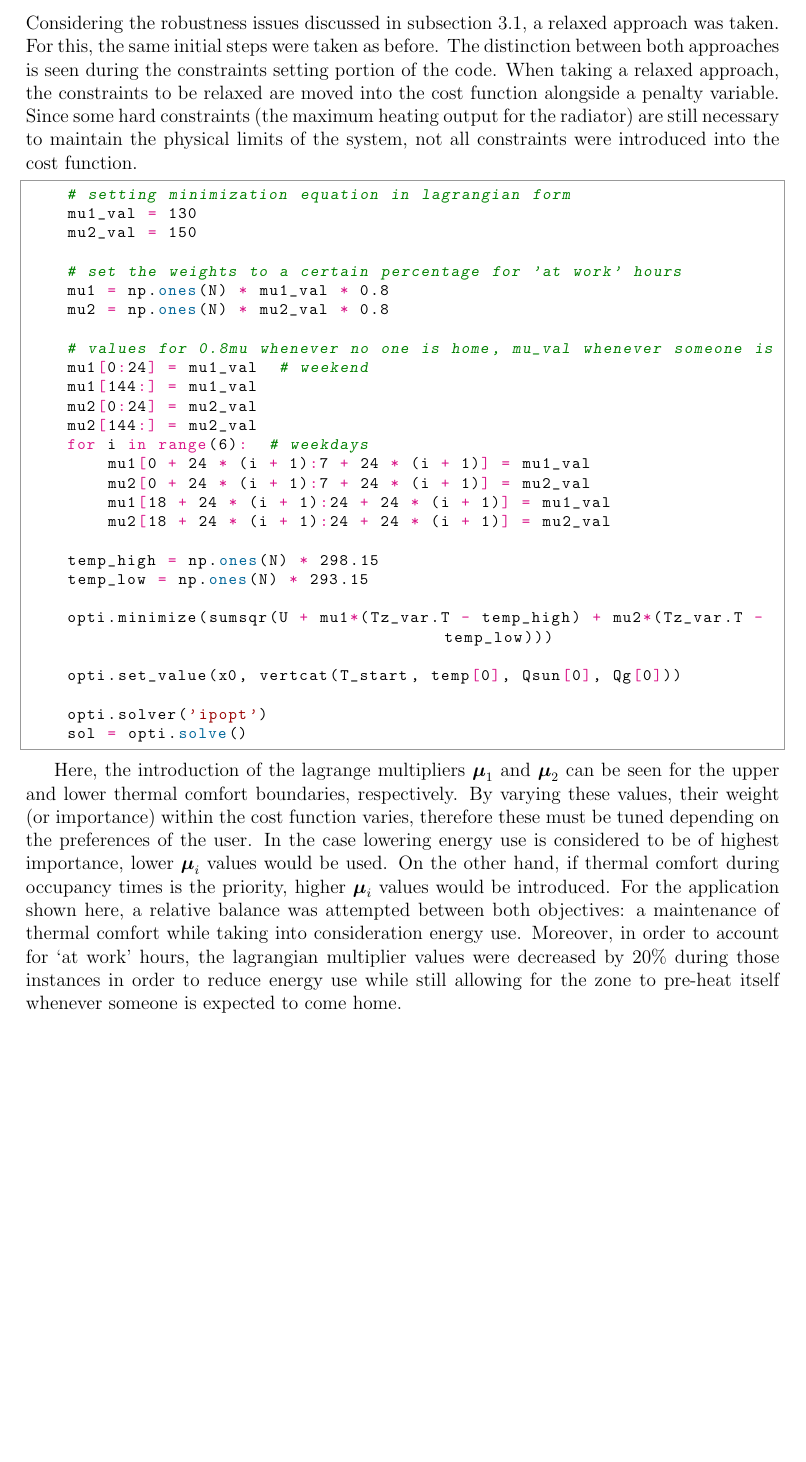
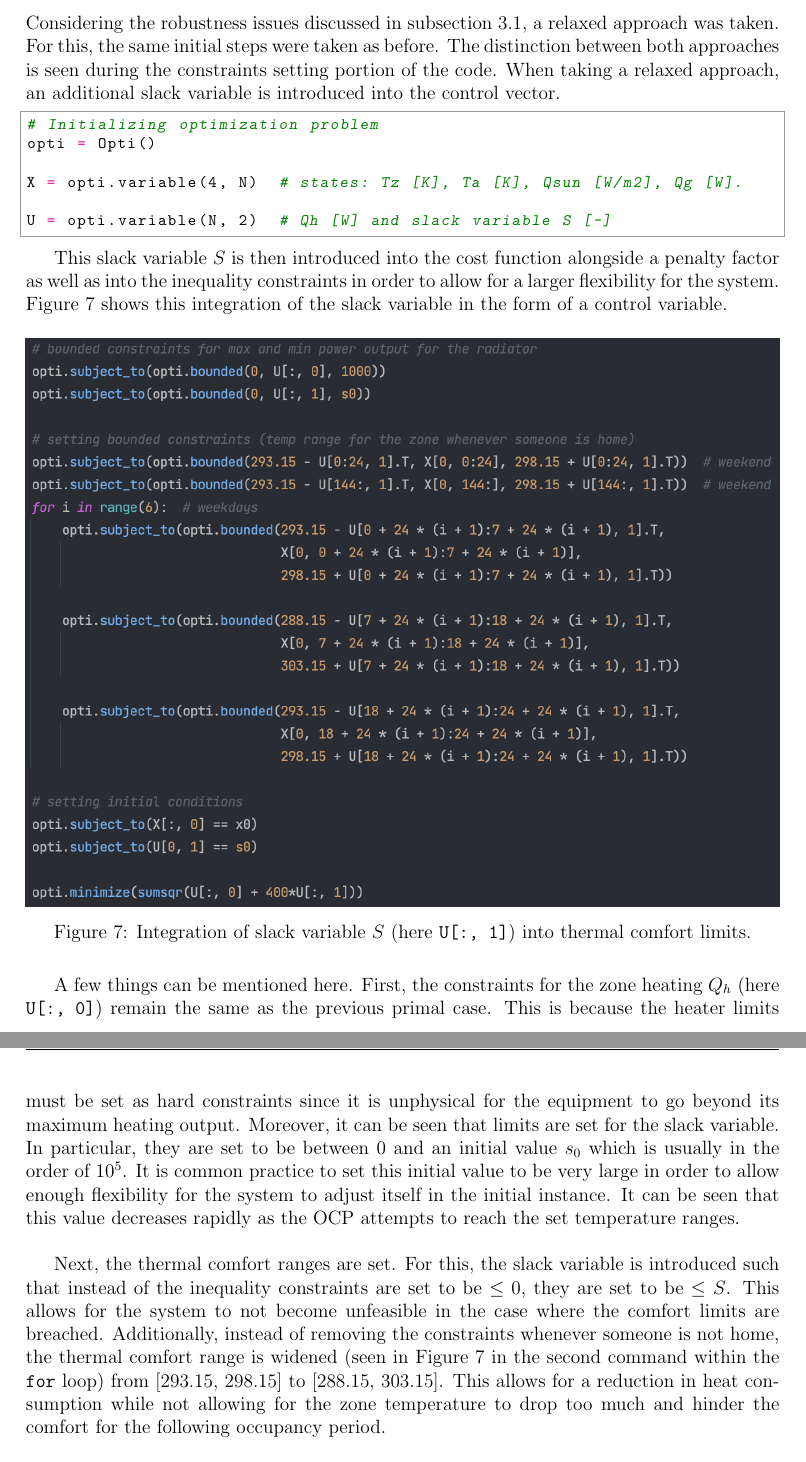
Before and after one commit to carlosaduranc/optimization_project, a LaTeX document (report/Optimization_Arteaga_Duran.tex, which reads report/sections/section4.tex): part of page 15 of 24 before the commit and two parts of pages 15 and 16 of 25 after it, the two joined at a grey line, cut so that both start at the same text, the shorter picture padded with empty space. Compiled offline with pdfLaTeX.

Commit message:
included conclusion. fixed relaxed subsection. Final awaiting confirmation.

```diff
--- a/report/sections/section4.tex
+++ b/report/sections/section4.tex
@@ -114,37 +114,26 @@ For this reason, it was decided that these constraints should be relaxed in orde
 \newpage
 \subsection{Relaxed MPC}
 \label{subsec:relaxed_mpc}
-Considering the robustness issues discussed in subsection \ref{subsec:primal_mpc}, a relaxed approach was taken. For this, the same initial steps were taken as before. The distinction between both approaches is seen during the constraints setting portion of the code. When taking a relaxed approach, the constraints to be relaxed are moved into the cost function alongside a penalty variable. Since some hard constraints (the maximum heating output for the radiator) are still necessary to maintain the physical limits of the system, not all constraints were introduced into the cost function.
+Considering the robustness issues discussed in subsection \ref{subsec:primal_mpc}, a relaxed approach was taken. For this, the same initial steps were taken as before. The distinction between both approaches is seen during the constraints setting portion of the code. When taking a relaxed approach, an additional slack variable is introduced into the control vector.
 
 \begin{python}
-    # setting minimization equation in lagrangian form
-    mu1_val = 130
-    mu2_val = 150
+# Initializing optimization problem
+opti = Opti()
 
-    # set the weights to a certain percentage for 'at work' hours
-    mu1 = np.ones(N) * mu1_val * 0.8
-    mu2 = np.ones(N) * mu2_val * 0.8
+X = opti.variable(4, N)  # states: Tz [K], Ta [K], Qsun [W/m2], Qg [W].
 
-    # values for 0.8mu whenever no one is home, mu_val whenever someone is
-    mu1[0:24] = mu1_val  # weekend
-    mu1[144:] = mu1_val
-    mu2[0:24] = mu2_val
-    mu2[144:] = mu2_val
-    for i in range(6):  # weekdays
-        mu1[0 + 24 * (i + 1):7 + 24 * (i + 1)] = mu1_val
-        mu2[0 + 24 * (i + 1):7 + 24 * (i + 1)] = mu2_val
-        mu1[18 + 24 * (i + 1):24 + 24 * (i + 1)] = mu1_val
-        mu2[18 + 24 * (i + 1):24 + 24 * (i + 1)] = mu2_val
-
-    temp_high = np.ones(N) * 298.15
-    temp_low = np.ones(N) * 293.15
-
-    opti.minimize(sumsqr(U + mu1*(Tz_var.T - temp_high) + mu2*(Tz_var.T - temp_low)))
-
-    opti.set_value(x0, vertcat(T_start, temp[0], Qsun[0], Qg[0]))
-
-    opti.solver('ipopt')
-    sol = opti.solve()
+U = opti.variable(N, 2)  # Qh [W] and slack variable S [-]
 \end{python}
 
-Here, the introduction of the lagrange multipliers $\boldsymbol{\mu}_1$ and $\boldsymbol{\mu}_2$ can be seen for the upper and lower thermal comfort boundaries, respectively. By varying these values, their weight (or importance) within the cost function varies, therefore these must be tuned depending on the preferences of the user. In the case lowering energy use is considered to be of highest importance, lower $\boldsymbol{\mu}_i$ values would be used. On the other hand, if thermal comfort during occupancy times is the priority, higher $\boldsymbol{\mu}_i$ values would be introduced. For the application shown here, a relative balance was attempted between both objectives: a maintenance of thermal comfort while taking into consideration energy use. Moreover, in order to account for `at work' hours, the lagrangian multiplier values were decreased by 20\% during those instances in order to reduce energy use while still allowing for the zone to pre-heat itself whenever someone is expected to come home.\\
+This slack variable $S$ is then introduced into the cost function alongside a penalty factor as well as into the inequality constraints in order to allow for a larger flexibility for the system. Figure \ref{fig:relaxed_mpc_st} shows this integration of the slack variable in the form of a control variable.
+
+\begin{figure}[H]
+\centering
+\includegraphics[width=\textwidth]{images/relaxed_mpc_st.png}
+\caption{Integration of slack variable $S$ (here \texttt{U[:, 1]}) into thermal comfort limits.}
+\label{fig:relaxed_mpc_st}
+\end{figure}
+
+A few things can be mentioned here. First, the constraints for the zone heating $Q_h$ (here \texttt{U[:, 0]}) remain the same as the previous primal case. This is because the heater limits must be set as hard constraints since it is unphysical for the equipment to go beyond its maximum heating output. Moreover, it can be seen that limits are set for the slack variable. In particular, they are set to be between 0 and an initial value $s_0$ which is usually in the order of $10^5$. It is common practice to set this initial value to be very large in order to allow enough flexibility for the system to adjust itself in the initial instance. It can be seen that this value decreases rapidly as the OCP attempts to reach the set temperature ranges. \\
+
+Next, the thermal comfort ranges are set. For this, the slack variable is introduced such that instead of the inequality constraints are set to be $\leq 0$, they are set to be $\leq S$. This allows for the system to not become unfeasible in the case where the comfort limits are breached. Additionally, instead of removing the constraints whenever someone is not home, the thermal comfort range is widened (seen in Figure \ref{fig:relaxed_mpc_st} in the second command within the \texttt{for} loop) from [293.15, 298.15] to [288.15, 303.15]. This allows for a reduction in heat consumption while not allowing for the zone temperature to drop too much and hinder the comfort for the following occupancy period.\\
```
Also changed, not shown: report/sections/section1.tex (+1 -1 lines), report/sections/section5.tex (+8 -0 lines), report/images/relaxed_mpc_st.png (added), report/sections/section4.tex (20 more changed lines), 5 other files.
